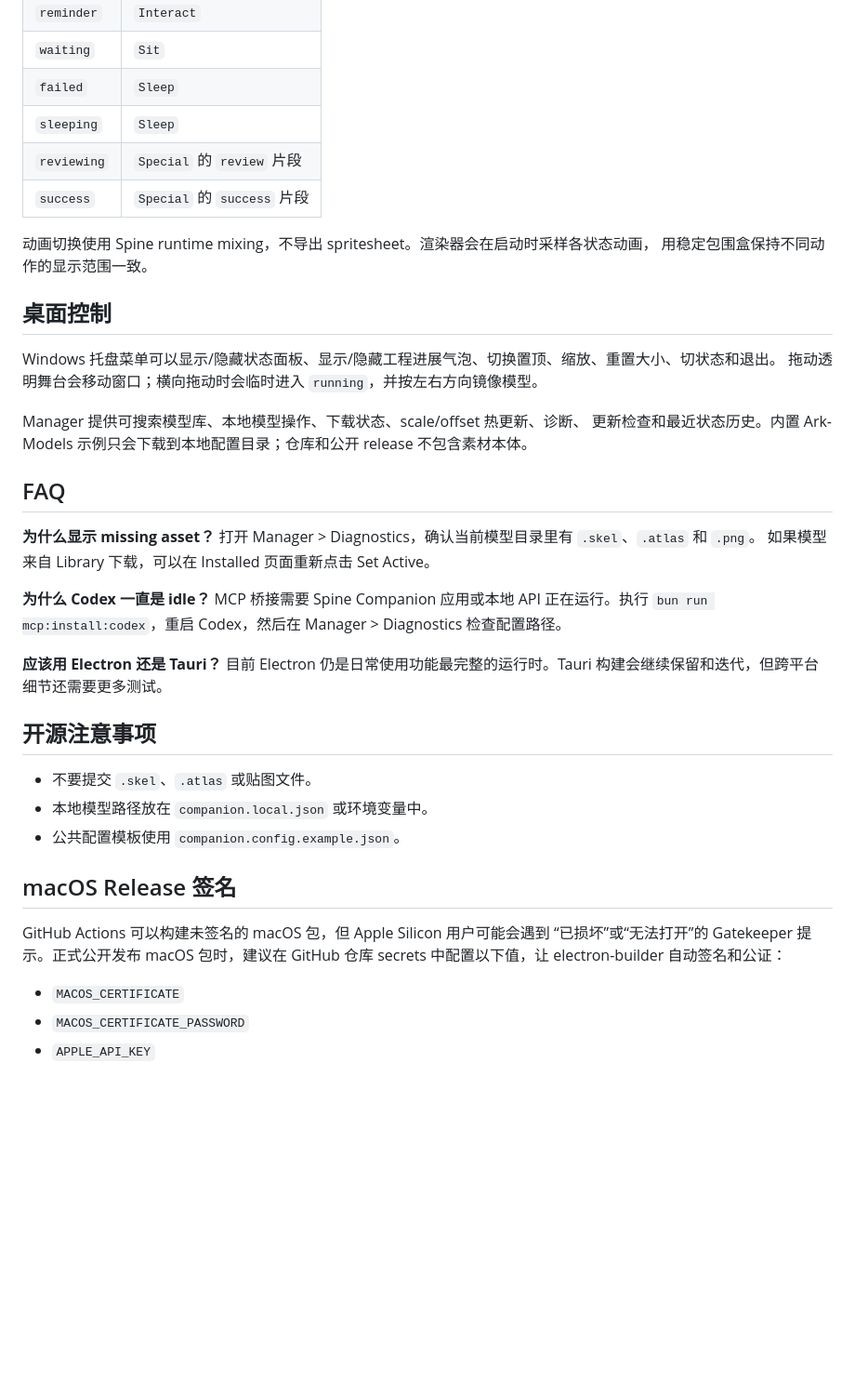
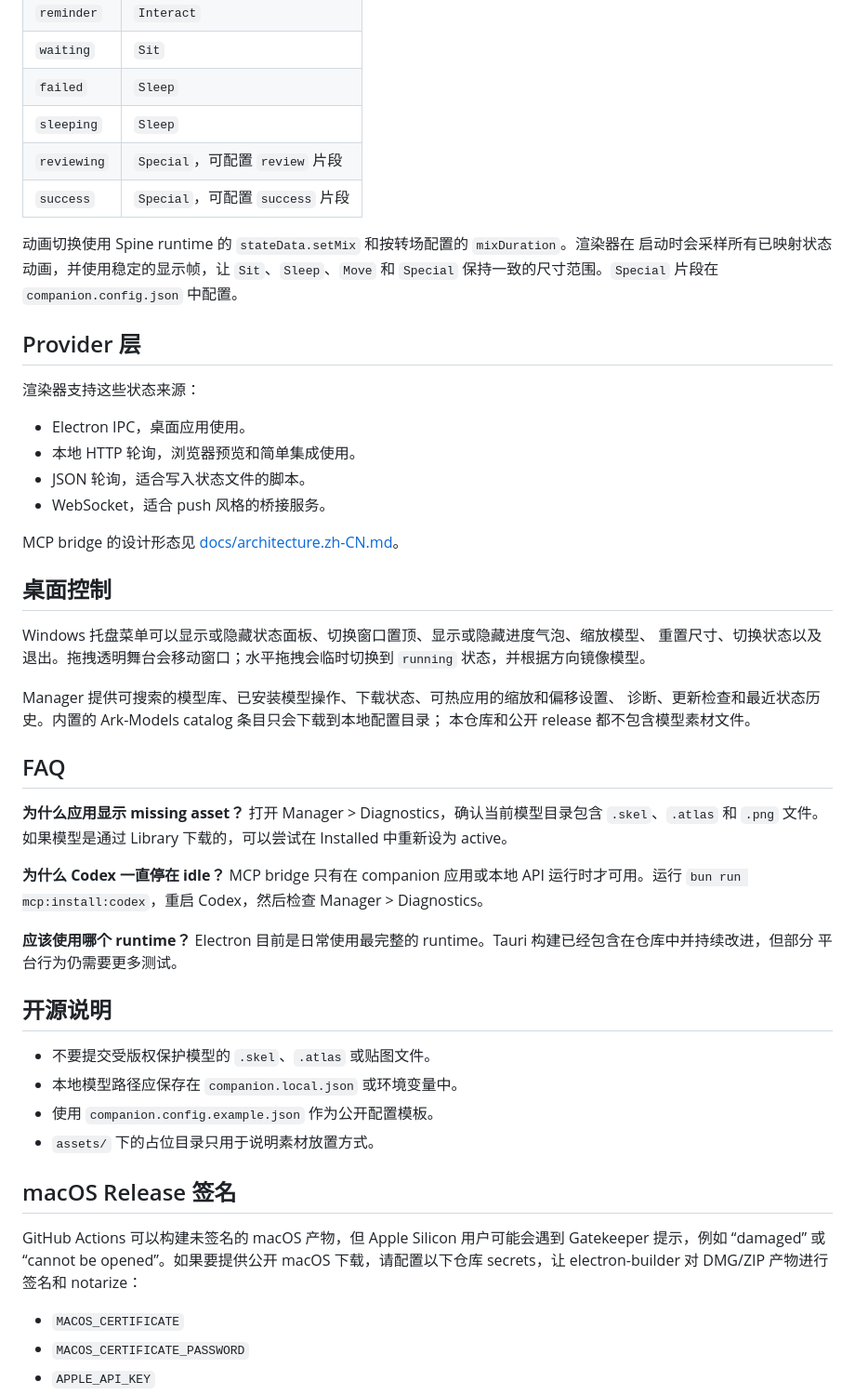
Before and after one commit to cb8010d6/spine-companion, a Markdown page: README.zh-CN.md, the part around one of its changes. Shown at 93% size. GitHub-like rendering; blank space fills up the shorter version.

Commit message:
Improve bilingual README

```diff
--- a/README.zh-CN.md
+++ b/README.zh-CN.md
@@ -124,46 +141,60 @@ plugins/spine-companion-status
 | `waiting` | `Sit` |
 | `failed` | `Sleep` |
 | `sleeping` | `Sleep` |
-| `reviewing` | `Special` 的 `review` 片段 |
-| `success` | `Special` 的 `success` 片段 |
+| `reviewing` | `Special`，可配置 `review` 片段 |
+| `success` | `Special`，可配置 `success` 片段 |
 
-动画切换使用 Spine runtime mixing，不导出 spritesheet。渲染器会在启动时采样各状态动画，
-用稳定包围盒保持不同动作的显示范围一致。
+动画切换使用 Spine runtime 的 `stateData.setMix` 和按转场配置的 `mixDuration`。渲染器在
+启动时会采样所有已映射状态动画，并使用稳定的显示帧，让 `Sit`、`Sleep`、`Move` 和
+`Special` 保持一致的尺寸范围。`Special` 片段在 `companion.config.json` 中配置。
+
+## Provider 层
+
+渲染器支持这些状态来源：
+
+- Electron IPC，桌面应用使用。
+- 本地 HTTP 轮询，浏览器预览和简单集成使用。
+- JSON 轮询，适合写入状态文件的脚本。
+- WebSocket，适合 push 风格的桥接服务。
+
+MCP bridge 的设计形态见 [docs/architecture.zh-CN.md](docs/architecture.zh-CN.md)。
 
 ## 桌面控制
 
-Windows 托盘菜单可以显示/隐藏状态面板、显示/隐藏工程进展气泡、切换置顶、缩放、重置大小、切状态和退出。
-拖动透明舞台会移动窗口；横向拖动时会临时进入 `running`，并按左右方向镜像模型。
+Windows 托盘菜单可以显示或隐藏状态面板、切换窗口置顶、显示或隐藏进度气泡、缩放模型、
+重置尺寸、切换状态以及退出。拖拽透明舞台会移动窗口；水平拖拽会临时切换到 `running`
+状态，并根据方向镜像模型。
 
-Manager 提供可搜索模型库、本地模型操作、下载状态、scale/offset 热更新、诊断、
-更新检查和最近状态历史。内置 Ark-Models 示例只会下载到本地配置目录；仓库和公开
-release 不包含素材本体。
+Manager 提供可搜索的模型库、已安装模型操作、下载状态、可热应用的缩放和偏移设置、
+诊断、更新检查和最近状态历史。内置的 Ark-Models catalog 条目只会下载到本地配置目录；
+本仓库和公开 release 都不包含模型素材文件。
 
 ## FAQ
 
-**为什么显示 missing asset？**
-打开 Manager > Diagnostics，确认当前模型目录里有 `.skel`、`.atlas` 和 `.png`。
-如果模型来自 Library 下载，可以在 Installed 页面重新点击 Set Active。
+**为什么应用显示 missing asset？**
+打开 Manager > Diagnostics，确认当前模型目录包含 `.skel`、`.atlas` 和 `.png` 文件。
+如果模型是通过 Library 下载的，可以尝试在 Installed 中重新设为 active。
 
-**为什么 Codex 一直是 idle？**
-MCP 桥接需要 Spine Companion 应用或本地 API 正在运行。执行
-`bun run mcp:install:codex`，重启 Codex，然后在 Manager > Diagnostics 检查配置路径。
+**为什么 Codex 一直停在 idle？**
+MCP bridge 只有在 companion 应用或本地 API 运行时才可用。运行
+`bun run mcp:install:codex`，重启 Codex，然后检查 Manager > Diagnostics。
 
-**应该用 Electron 还是 Tauri？**
-目前 Electron 仍是日常使用功能最完整的运行时。Tauri 构建会继续保留和迭代，但跨平台
-细节还需要更多测试。
+**应该使用哪个 runtime？**
+Electron 目前是日常使用最完整的 runtime。Tauri 构建已经包含在仓库中并持续改进，但部分
+平台行为仍需要更多测试。
 
-## 开源注意事项
+## 开源说明
 
-- 不要提交 `.skel`、`.atlas` 或贴图文件。
-- 本地模型路径放在 `companion.local.json` 或环境变量中。
-- 公共配置模板使用 `companion.config.example.json`。
+- 不要提交受版权保护模型的 `.skel`、`.atlas` 或贴图文件。
+- 本地模型路径应保存在 `companion.local.json` 或环境变量中。
+- 使用 `companion.config.example.json` 作为公开配置模板。
+- `assets/` 下的占位目录只用于说明素材放置方式。
 
 ## macOS Release 签名
 
-GitHub Actions 可以构建未签名的 macOS 包，但 Apple Silicon 用户可能会遇到
-“已损坏”或“无法打开”的 Gatekeeper 提示。正式公开发布 macOS 包时，建议在
-GitHub 仓库 secrets 中配置以下值，让 electron-builder 自动签名和公证：
+GitHub Actions 可以构建未签名的 macOS 产物，但 Apple Silicon 用户可能会遇到 Gatekeeper
+提示，例如 “damaged” 或 “cannot be opened”。如果要提供公开 macOS 下载，请配置以下仓库
+secrets，让 electron-builder 对 DMG/ZIP 产物进行签名和 notarize：
 
 - `MACOS_CERTIFICATE`
 - `MACOS_CERTIFICATE_PASSWORD`
```
Also changed, not shown: other parts of README.zh-CN.md (+39 -22 lines).
